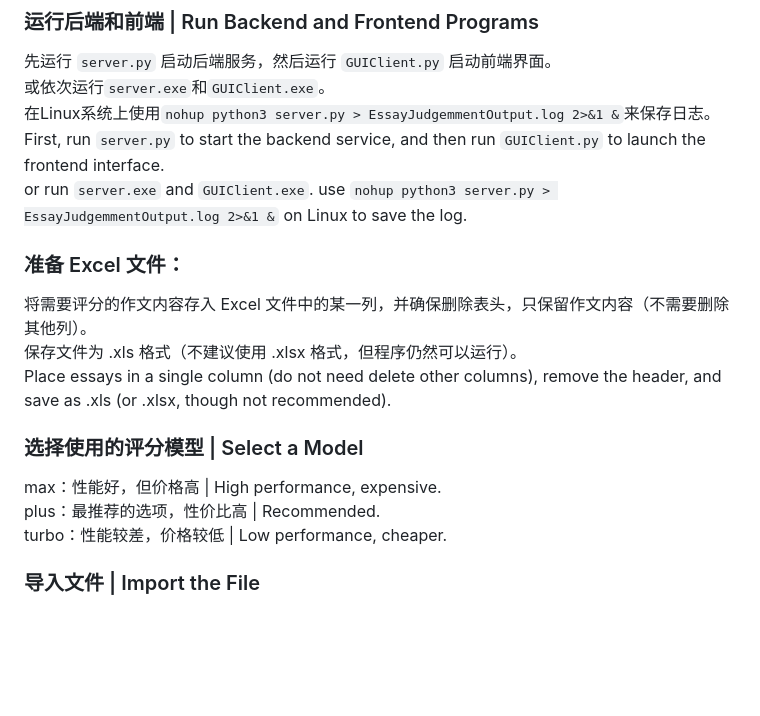
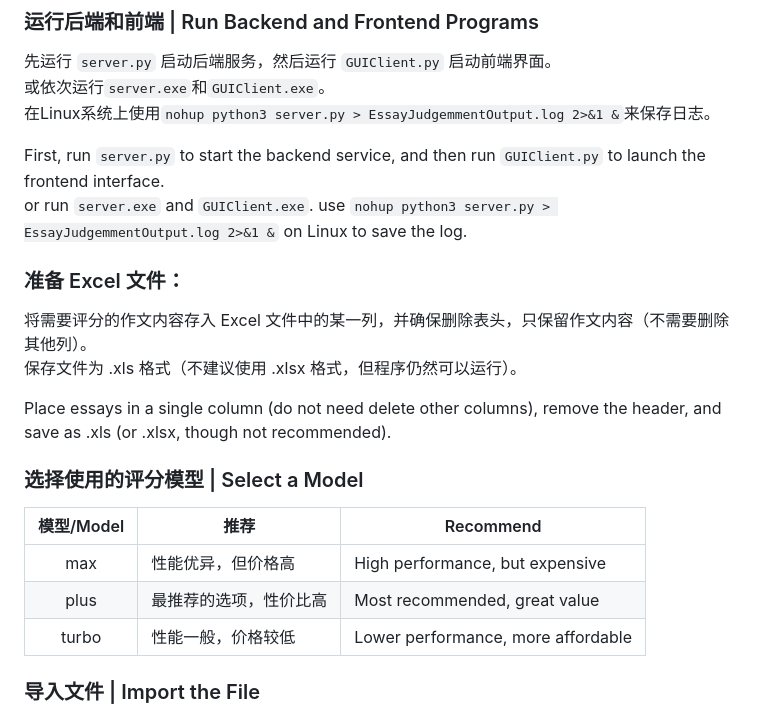
Before and after one commit to Muyu-Chen/Auto-Essay-Grader, a Markdown page: README.md, the part around the change. GitHub-like rendering; blank space fills up the shorter version.

Commit message:
Update "Select a model"

````diff
--- a/README.md
+++ b/README.md
@@ -42,6 +42,7 @@ After configuring, run the backend program.
 先运行 `server.py` 启动后端服务，然后运行 `GUIClient.py` 启动前端界面。
 或依次运行`server.exe`和`GUIClient.exe`。
 在Linux系统上使用```nohup python3 server.py > EssayJudgemmentOutput.log 2>&1 &```来保存日志。
+
 First, run `server.py` to start the backend service, and then run `GUIClient.py` to launch the frontend interface.
 or run `server.exe` and `GUIClient.exe`.
 use ```nohup python3 server.py > EssayJudgemmentOutput.log 2>&1 &``` on Linux to save the log.
@@ -49,12 +50,17 @@
 ### 准备 Excel 文件：
 将需要评分的作文内容存入 Excel 文件中的某一列，并确保删除表头，只保留作文内容（不需要删除其他列）。
 保存文件为 .xls 格式（不建议使用 .xlsx 格式，但程序仍然可以运行）。
+
 Place essays in a single column (do not need delete other columns), remove the header, and save as .xls (or .xlsx, though not recommended).
 
 ### 选择使用的评分模型 | Select a Model
-max：性能好，但价格高 | High performance, expensive.
-plus：最推荐的选项，性价比高 | Recommended.
-turbo：性能较差，价格较低 | Low performance, cheaper.
+
+| 模型/Model  | 推荐                 | Recommend              |
+|:--------:|----------------------|------------------------|
+| max   | 性能优异，但价格高      | High performance, but expensive |
+| plus  | 最推荐的选项，性价比高 | Most recommended, great value |
+| turbo | 性能一般，价格较低    | Lower performance, more affordable |
+
 
 ### 导入文件 | Import the File
 将编辑好的 Excel 文件拖入程序指定的文件路径栏中，并输入作文所在的列数。
````
